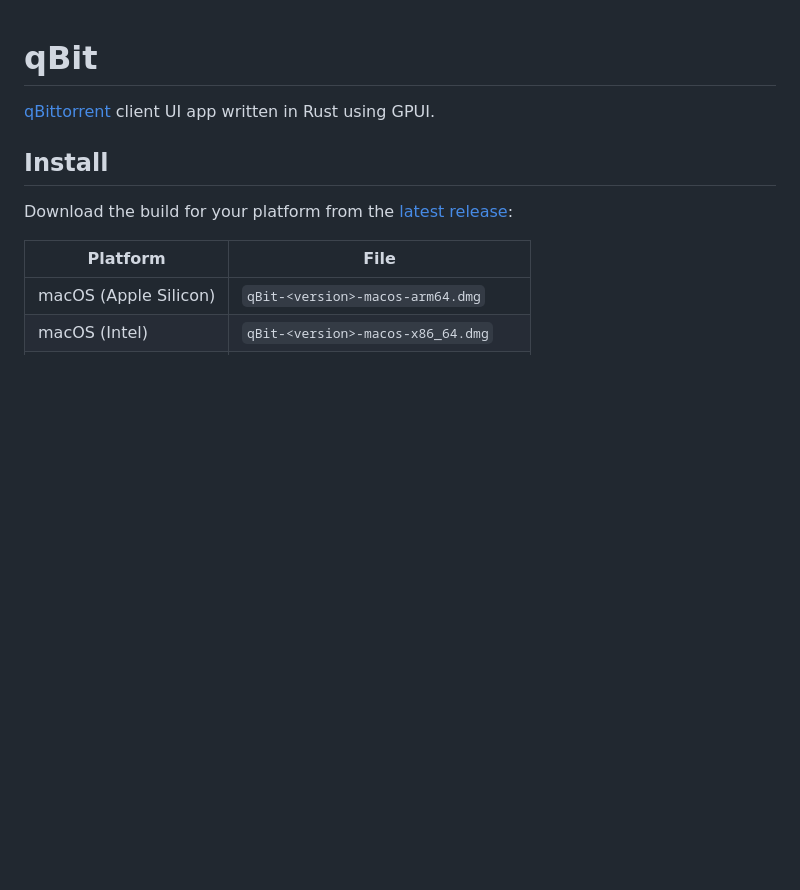
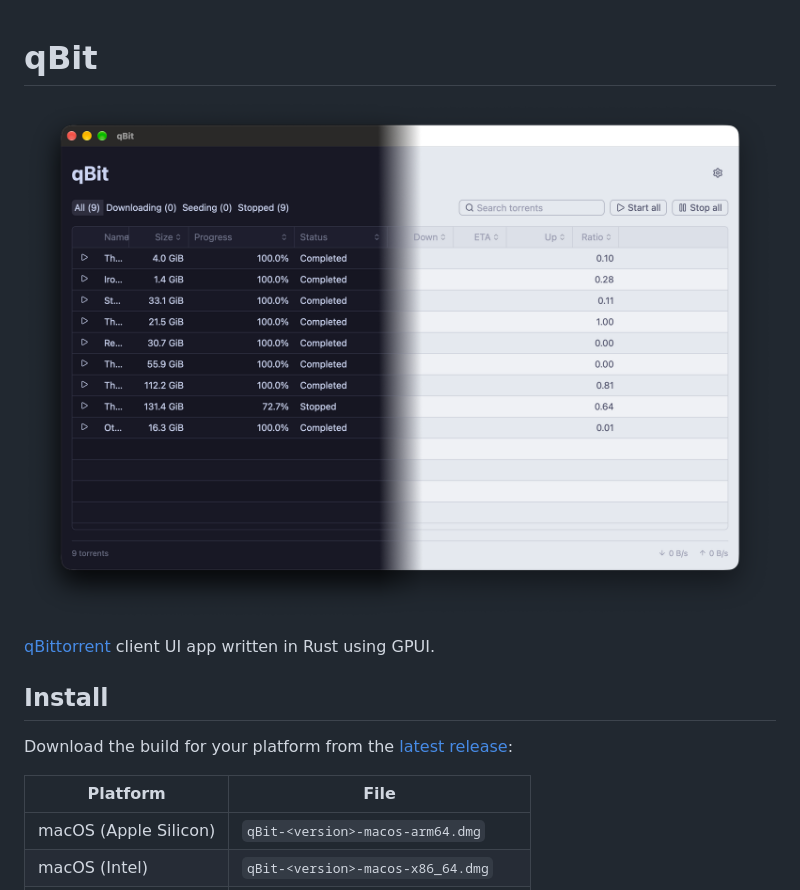
Before and after one commit to bobbymannino/qbit, a Markdown page: README.md, the part around the change. GitHub-like rendering; pictures changed too: screenshot.png (added); blank space fills up the shorter version.

Commit message:
docs: add screenshot to readme

```diff
--- a/README.md
+++ b/README.md
@@ -1,4 +1,6 @@
 # qBit
+
+![qBit Screenshot](screenshot.png)
 
 [qBittorrent](https://www.qbittorrent.org/) client UI app written in Rust using
 GPUI.
```
